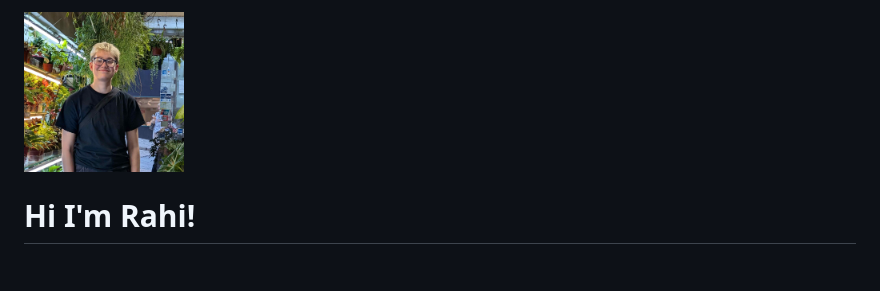
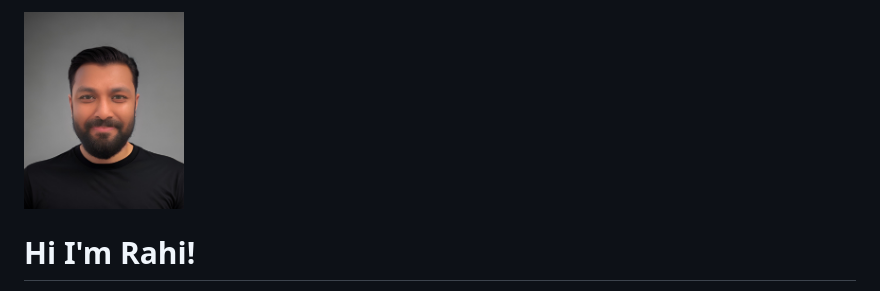
Before and after one commit to thetpmguy/Portfolio, a Markdown page: docs/about.md, the part around the change. Rendered like a GitHub page; blank space fills up the shorter version.

```diff
--- a/docs/about.md
+++ b/docs/about.md
@@ -1,5 +1,5 @@
 <div class="about-header">
-  <img src="assets/profile.jpg" alt="Portrait of J Rosser" class="about-avatar" width="160" height="160" loading="lazy" />
+  <img src="assets/72AC7F7B-0435-4A29-8641-77DBCB5872FC.JPG" alt="Portrait of J Rosser" class="about-avatar" width="160" height="160" loading="lazy" />
   <div class="about-header-content">
     <h1 class="title">Hi I'm Rahi!</h1>
     <div class="about-socials" style="display:flex;gap:1.25rem;align-items:center;flex-wrap:wrap;margin-top:0.5rem;">
```
